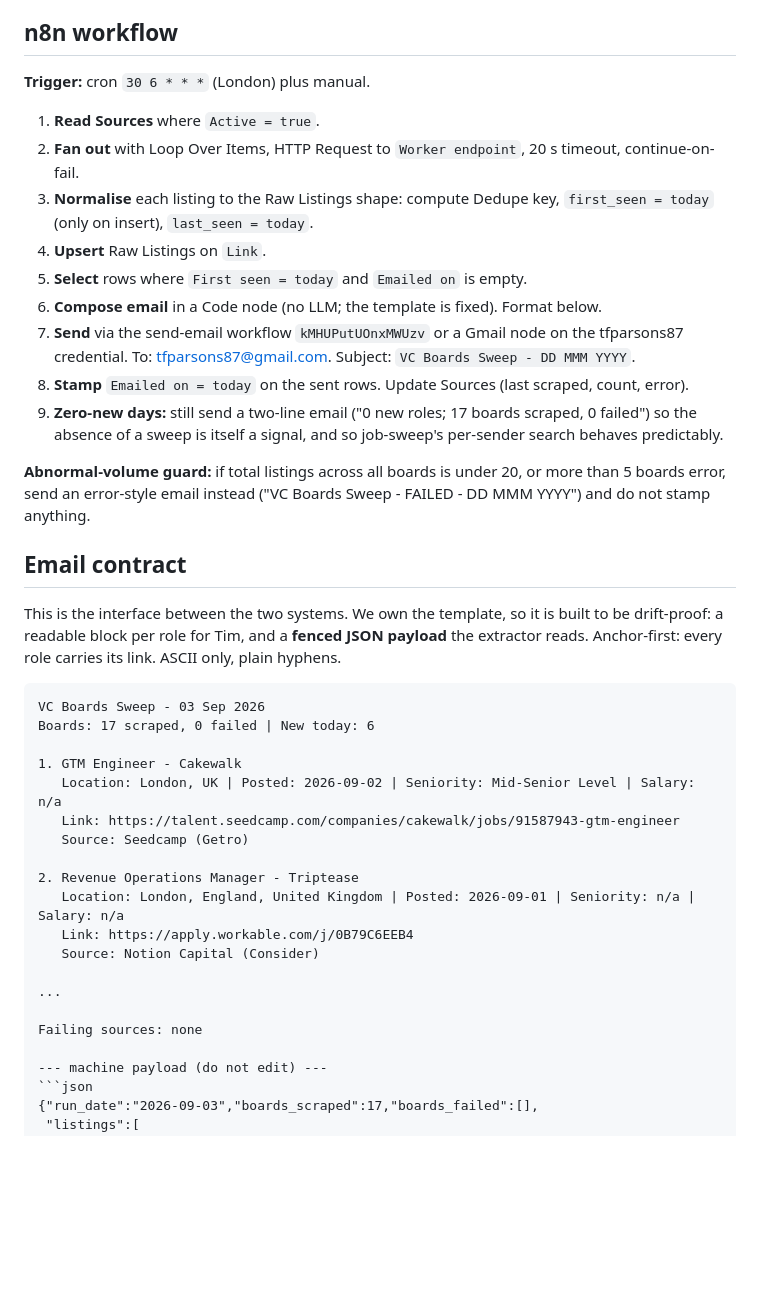
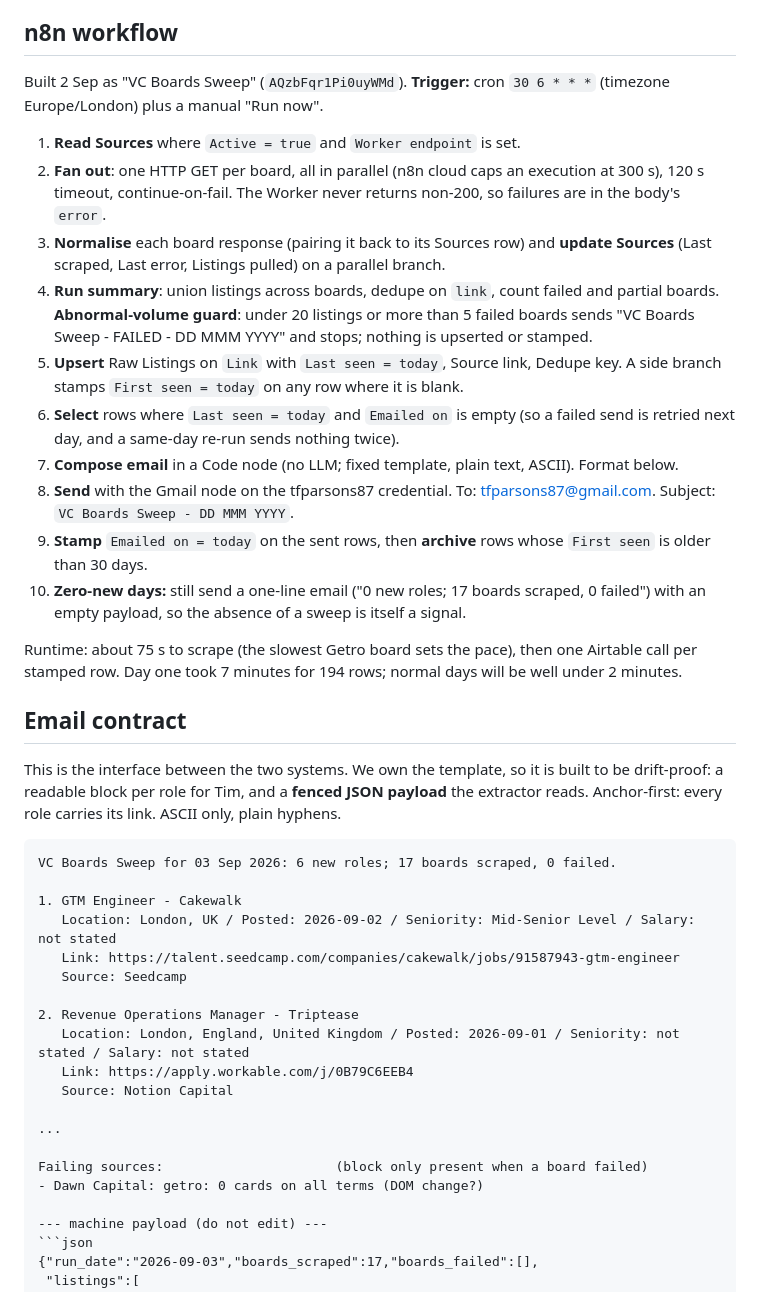
Before and after one commit to tfparsons/vc-job-scrapers, a Markdown page: docs/PLAN.md, the part around one of its changes. Rendered like a GitHub page; blank space fills up the shorter version.

Commit message:
PLAN.md: record what was built on 2 Sep and where it departs from the plan
Co-Authored-By: Claude Fable 5.1 <noreply@anthropic.com>

````diff
--- a/docs/PLAN.md
+++ b/docs/PLAN.md
@@ -137,41 +164,42 @@ Airtable free tier is 1,200 rows per base. At maybe 30-60 new rows a day this fi
 
 ## n8n workflow
 
-**Trigger:** cron `30 6 * * *` (London) plus manual.
+Built 2 Sep as "VC Boards Sweep" (`AQzbFqr1Pi0uyWMd`). **Trigger:** cron `30 6 * * *` (timezone Europe/London) plus a manual "Run now".
 
-1. **Read Sources** where `Active = true`.
-2. **Fan out** with Loop Over Items, HTTP Request to `Worker endpoint`, 20 s timeout, continue-on-fail.
-3. **Normalise** each listing to the Raw Listings shape: compute Dedupe key, `first_seen = today` (only on insert), `last_seen = today`.
-4. **Upsert** Raw Listings on `Link`.
-5. **Select** rows where `First seen = today` and `Emailed on` is empty.
-6. **Compose email** in a Code node (no LLM; the template is fixed). Format below.
-7. **Send** via the send-email workflow `kMHUPutUOnxMWUzv` or a Gmail node on the tfparsons87 credential. To: tfparsons87@gmail.com. Subject: `VC Boards Sweep - DD MMM YYYY`.
-8. **Stamp** `Emailed on = today` on the sent rows. Update Sources (last scraped, count, error).
-9. **Zero-new days:** still send a two-line email ("0 new roles; 17 boards scraped, 0 failed") so the absence of a sweep is itself a signal, and so job-sweep's per-sender search behaves predictably.
+1. **Read Sources** where `Active = true` and `Worker endpoint` is set.
+2. **Fan out**: one HTTP GET per board, all in parallel (n8n cloud caps an execution at 300 s), 120 s timeout, continue-on-fail. The Worker never returns non-200, so failures are in the body's `error`.
+3. **Normalise** each board response (pairing it back to its Sources row) and **update Sources** (Last scraped, Last error, Listings pulled) on a parallel branch.
+4. **Run summary**: union listings across boards, dedupe on `link`, count failed and partial boards. **Abnormal-volume guard**: under 20 listings or more than 5 failed boards sends "VC Boards Sweep - FAILED - DD MMM YYYY" and stops; nothing is upserted or stamped.
+5. **Upsert** Raw Listings on `Link` with `Last seen = today`, Source link, Dedupe key. A side branch stamps `First seen = today` on any row where it is blank.
+6. **Select** rows where `Last seen = today` and `Emailed on` is empty (so a failed send is retried next day, and a same-day re-run sends nothing twice).
+7. **Compose email** in a Code node (no LLM; fixed template, plain text, ASCII). Format below.
+8. **Send** with the Gmail node on the tfparsons87 credential. To: tfparsons87@gmail.com. Subject: `VC Boards Sweep - DD MMM YYYY`.
+9. **Stamp** `Emailed on = today` on the sent rows, then **archive** rows whose `First seen` is older than 30 days.
+10. **Zero-new days:** still send a one-line email ("0 new roles; 17 boards scraped, 0 failed") with an empty payload, so the absence of a sweep is itself a signal.
 
-**Abnormal-volume guard:** if total listings across all boards is under 20, or more than 5 boards error, send an error-style email instead ("VC Boards Sweep - FAILED - DD MMM YYYY") and do not stamp anything.
+Runtime: about 75 s to scrape (the slowest Getro board sets the pace), then one Airtable call per stamped row. Day one took 7 minutes for 194 rows; normal days will be well under 2 minutes.
 
 ## Email contract
 
 This is the interface between the two systems. We own the template, so it is built to be drift-proof: a readable block per role for Tim, and a **fenced JSON payload** the extractor reads. Anchor-first: every role carries its link. ASCII only, plain hyphens.
 
 ```
-VC Boards Sweep - 03 Sep 2026
-Boards: 17 scraped, 0 failed | New today: 6
+VC Boards Sweep for 03 Sep 2026: 6 new roles; 17 boards scraped, 0 failed.
 
 1. GTM Engineer - Cakewalk
-   Location: London, UK | Posted: 2026-09-02 | Seniority: Mid-Senior Level | Salary: n/a
+   Location: London, UK / Posted: 2026-09-02 / Seniority: Mid-Senior Level / Salary: not stated
    Link: https://talent.seedcamp.com/companies/cakewalk/jobs/91587943-gtm-engineer
-   Source: Seedcamp (Getro)
+   Source: Seedcamp
 
 2. Revenue Operations Manager - Triptease
-   Location: London, England, United Kingdom | Posted: 2026-09-01 | Seniority: n/a | Salary: n/a
+   Location: London, England, United Kingdom / Posted: 2026-09-01 / Seniority: not stated / Salary: not stated
    Link: https://apply.workable.com/j/0B79C6EEB4
-   Source: Notion Capital (Consider)
+   Source: Notion Capital
 
 ...
 
-Failing sources: none
+Failing sources:                      (block only present when a board failed)
+- Dawn Capital: getro: 0 cards on all terms (DOM change?)
 
 --- machine payload (do not edit) ---
 ```json
````
Also changed, not shown: other parts of docs/PLAN.md (+49 -18 lines).
